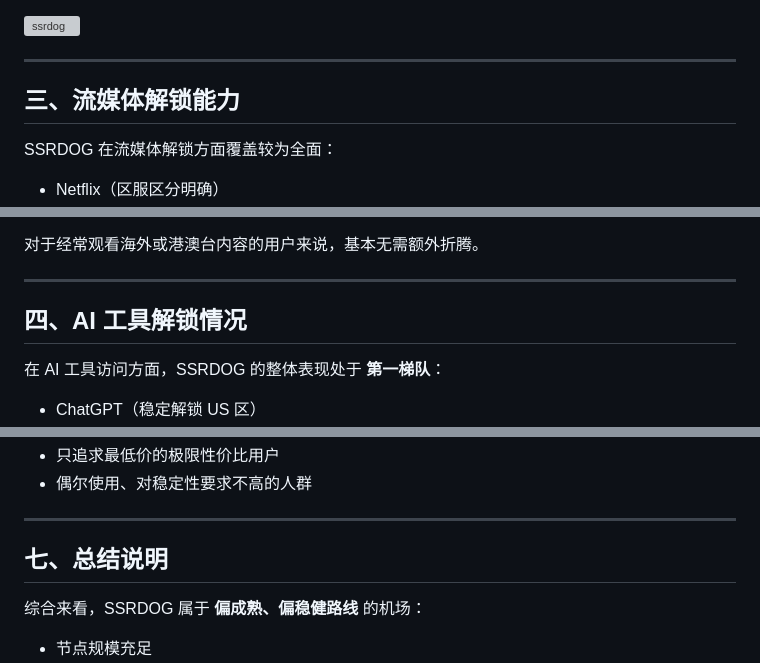
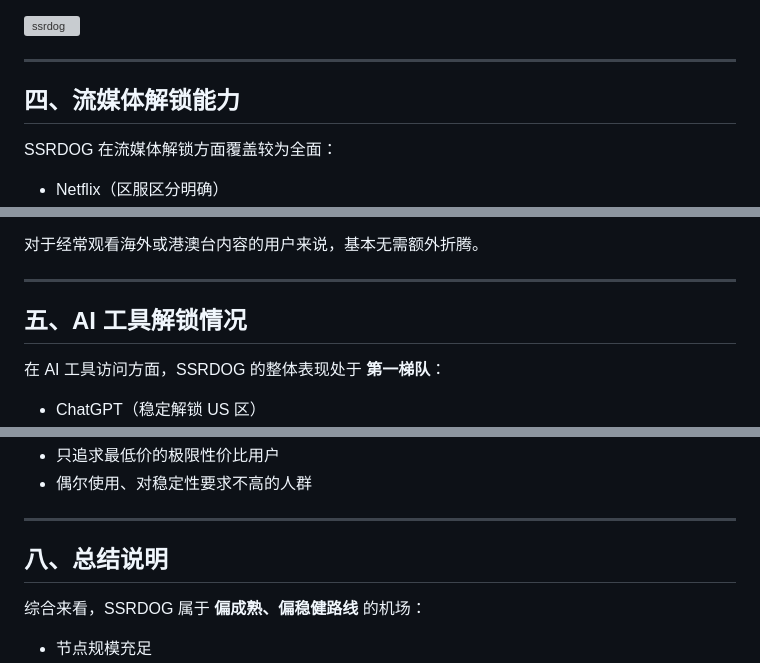
Before and after one commit to jichangbaike/ssrdog, a Markdown page: README.md, 3 parts joined by grey strips. Rendered like a GitHub page; grey boxes are pictures that could not be loaded.

```diff
--- a/README.md
+++ b/README.md
@@ -75,7 +96,7 @@ https://finalto.xyz/UKgLIq
 
 ---
 
-## 三、流媒体解锁能力
+## 四、流媒体解锁能力
 
 SSRDOG 在流媒体解锁方面覆盖较为全面：
 
@@ -95,7 +116,7 @@ SSRDOG 在流媒体解锁方面覆盖较为全面：
 
 ---
 
-## 四、AI 工具解锁情况
+## 五、AI 工具解锁情况
 
 在 AI 工具访问方面，SSRDOG 的整体表现处于 **第一梯队**：
 
@@ -141,7 +162,7 @@ SSRDOG 在流媒体解锁方面覆盖较为全面：
 
 ---
 
-## 七、总结说明
+## 八、总结说明
 
 综合来看，SSRDOG 属于 **偏成熟、偏稳健路线** 的机场：
 
```
Also changed, not shown: other parts of README.md (+32 -11 lines).
